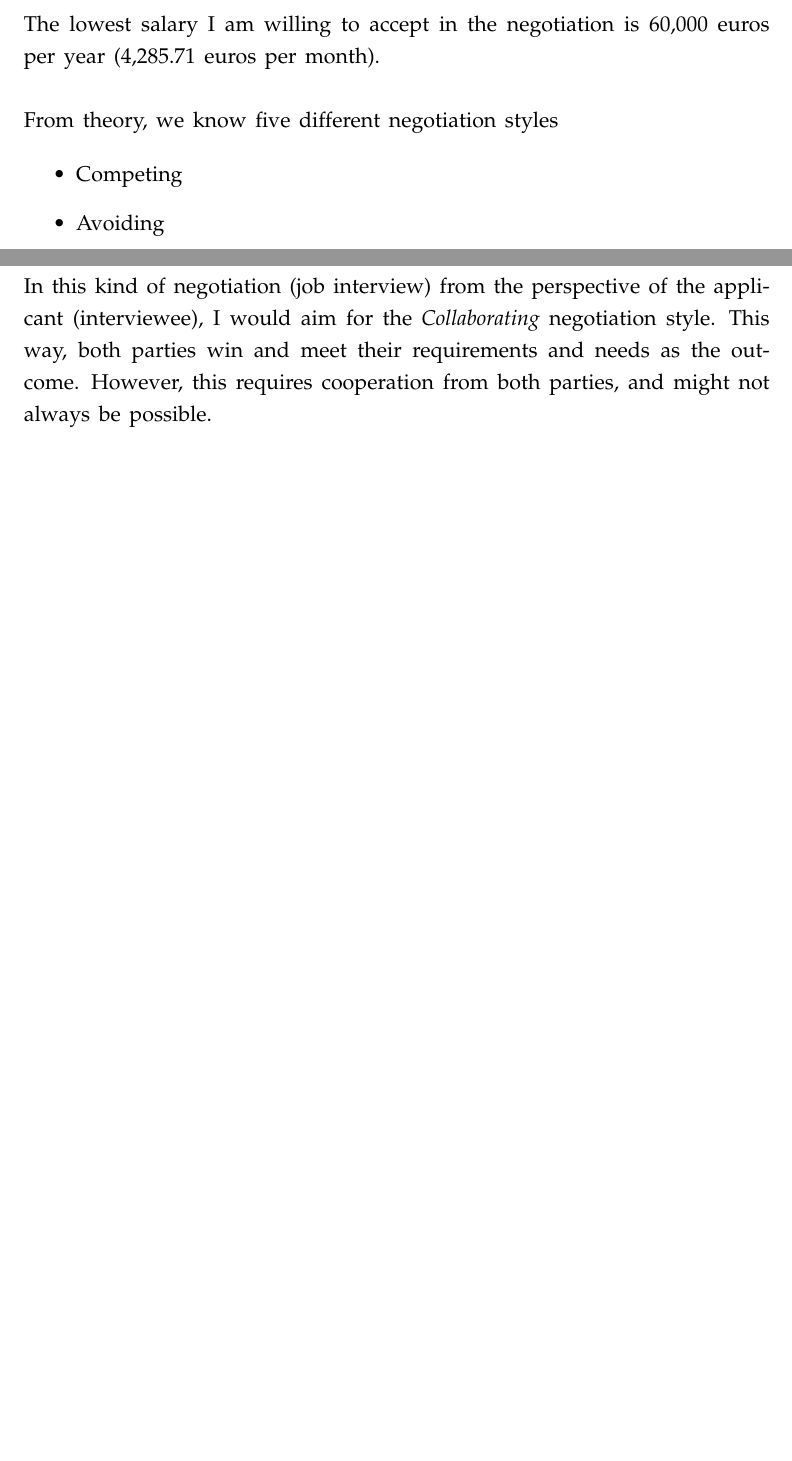
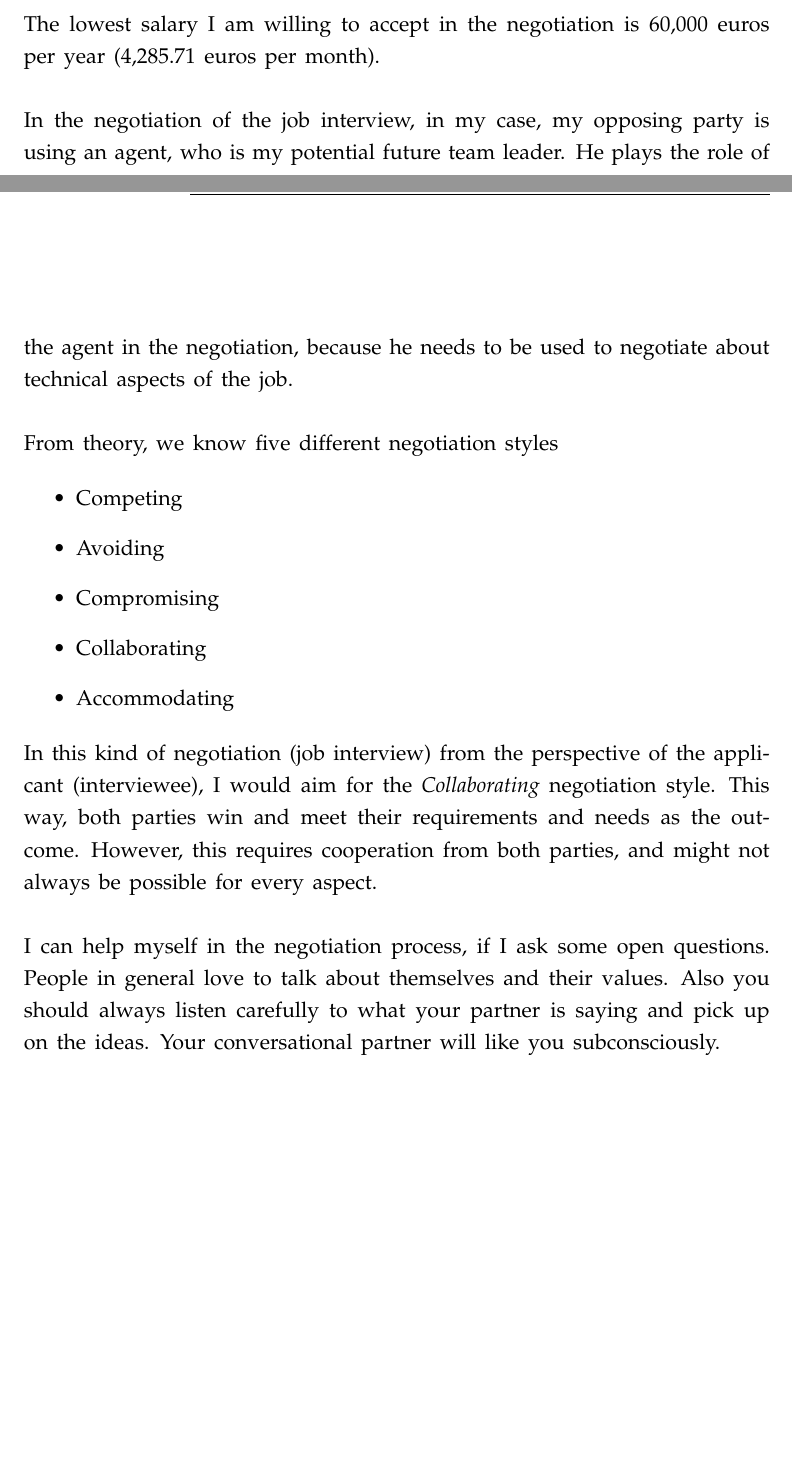
Before and after one commit to thomasstxyz/fhb-mcce-negco-assignment-1, a LaTeX document (main.tex, which reads Grundstruktur/body.tex): two parts of pages 6 and 7 of 8, joined at a grey line, cut so that both start at the same text, the shorter picture padded with empty space. Compiled offline with pdfLaTeX; an older LaTeX class or package is replaced by its successor.

Commit message:
finalize

```diff
--- a/Grundstruktur/body.tex
+++ b/Grundstruktur/body.tex
@@ -105,6 +105,13 @@ This is the BATNA of my negotiation partner, the employer. \\
 \noindent The lowest salary I am willing to
 accept in the negotiation is 60,000 euros per year (4,285.71 euros per month). \\
 
+\noindent In the negotiation of the job interview, in my case,
+my opposing party is using an agent, who is my potential future
+team leader. He plays the role of the agent in the negotiation,
+because he needs to be used to negotiate about technical aspects
+of the job. \\
+
+
 % identify style of negotiation one would want to use
 
 \noindent From theory, we know five different negotiation styles
@@ -121,7 +128,12 @@ accept in the negotiation is 60,000 euros per year (4,285.71 euros per month). \
 of the applicant (interviewee), I would aim for the \emph{Collaborating}
 negotiation style. This way, both parties win and meet their requirements and
 needs as the outcome. However, this requires cooperation from both parties,
-and might not always be possible.
+and might not always be possible for every aspect. \\
 
+% What learning in this course so far can you apply in the preparation?
 
-% TODO: What learning in this course so far can you apply in the preparation?
+\noindent I can help myself in the negotiation process, if I ask some open
+questions. People in general love to talk about themselves and
+their values. Also you should always listen carefully
+to what your partner is saying and pick up on the ideas.
+Your conversational partner will like you subconsciously. \\
```
Also changed, not shown: Grundstruktur/body.tex (2 more changed lines).
